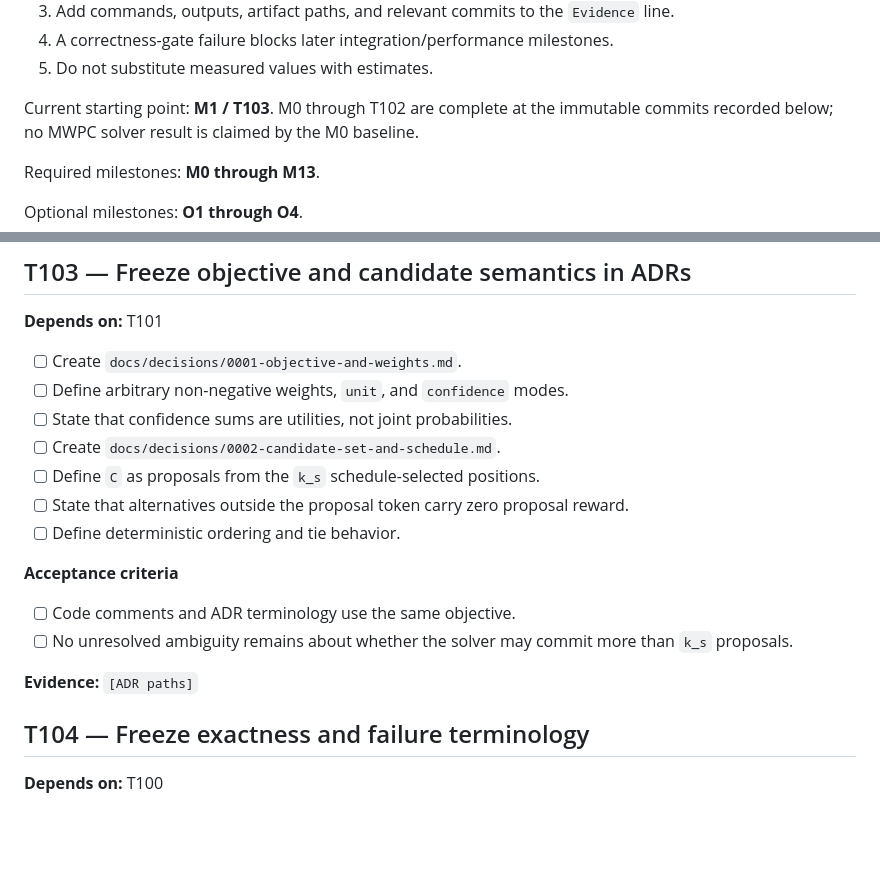
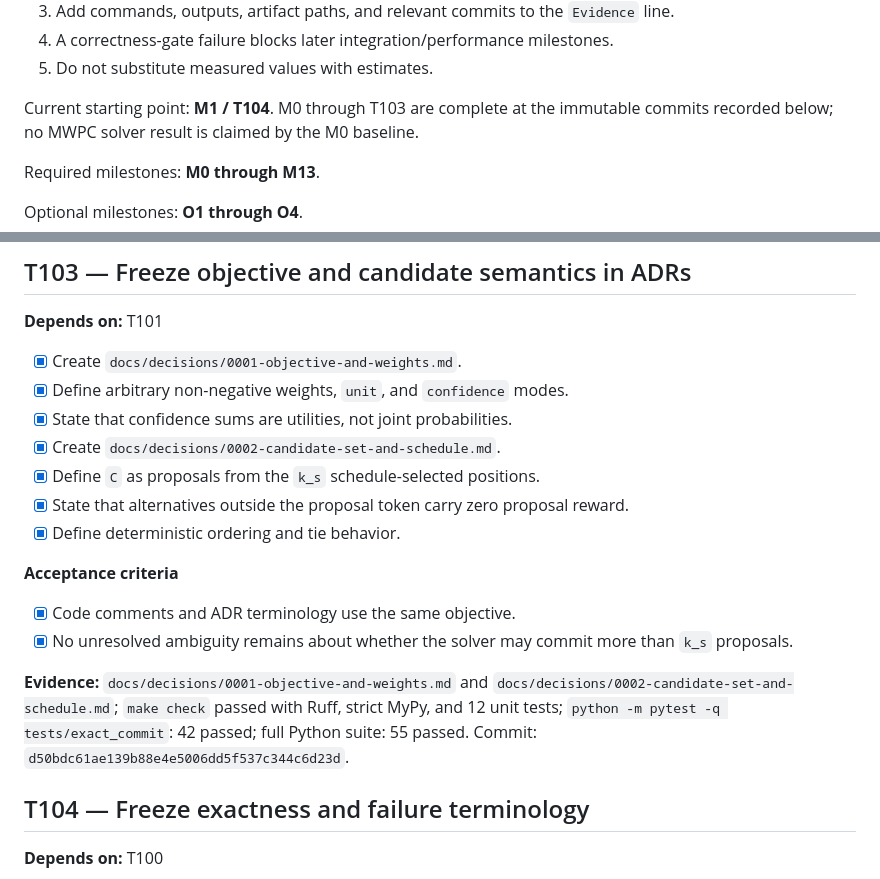
Before and after one commit to j0taaa/tcc-final, a Markdown page: TASKS.md, 2 parts joined by grey strips. Drawn GitHub-style; blank space fills up the shorter version.

Commit message:
Record T103 semantics evidence

```diff
--- a/TASKS.md
+++ b/TASKS.md
@@ -19,7 +19,7 @@ Rules:
 4. A correctness-gate failure blocks later integration/performance milestones.
 5. Do not substitute measured values with estimates.
 
-Current starting point: **M1 / T103**. M0 through T102 are complete at the
+Current starting point: **M1 / T104**. M0 through T103 are complete at the
 immutable commits recorded below; no MWPC solver result is claimed by the M0
 baseline.
 
@@ -226,20 +226,24 @@ tests/exact_commit/test_graph_and_result_contracts.py tests/unit/test_types.py`:
 
 **Depends on:** T101
 
-- [ ] Create `docs/decisions/0001-objective-and-weights.md`.
-- [ ] Define arbitrary non-negative weights, `unit`, and `confidence` modes.
-- [ ] State that confidence sums are utilities, not joint probabilities.
-- [ ] Create `docs/decisions/0002-candidate-set-and-schedule.md`.
-- [ ] Define `C` as proposals from the `k_s` schedule-selected positions.
-- [ ] State that alternatives outside the proposal token carry zero proposal reward.
-- [ ] Define deterministic ordering and tie behavior.
-
-**Acceptance criteria**
-
-- [ ] Code comments and ADR terminology use the same objective.
-- [ ] No unresolved ambiguity remains about whether the solver may commit more than `k_s` proposals.
-
-**Evidence:** `[ADR paths]`
+- [x] Create `docs/decisions/0001-objective-and-weights.md`.
+- [x] Define arbitrary non-negative weights, `unit`, and `confidence` modes.
+- [x] State that confidence sums are utilities, not joint probabilities.
+- [x] Create `docs/decisions/0002-candidate-set-and-schedule.md`.
+- [x] Define `C` as proposals from the `k_s` schedule-selected positions.
+- [x] State that alternatives outside the proposal token carry zero proposal reward.
+- [x] Define deterministic ordering and tie behavior.
+
+**Acceptance criteria**
+
+- [x] Code comments and ADR terminology use the same objective.
+- [x] No unresolved ambiguity remains about whether the solver may commit more than `k_s` proposals.
+
+**Evidence:** `docs/decisions/0001-objective-and-weights.md` and
+`docs/decisions/0002-candidate-set-and-schedule.md`; `make check` passed with
+Ruff, strict MyPy, and 12 unit tests; `python -m pytest -q tests/exact_commit`:
+42 passed; full Python suite: 55 passed. Commit:
+`d50bdc61ae139b88e4e5006dd5f537c344c6d23d`.
 
 ## T104 — Freeze exactness and failure terminology
 
```
